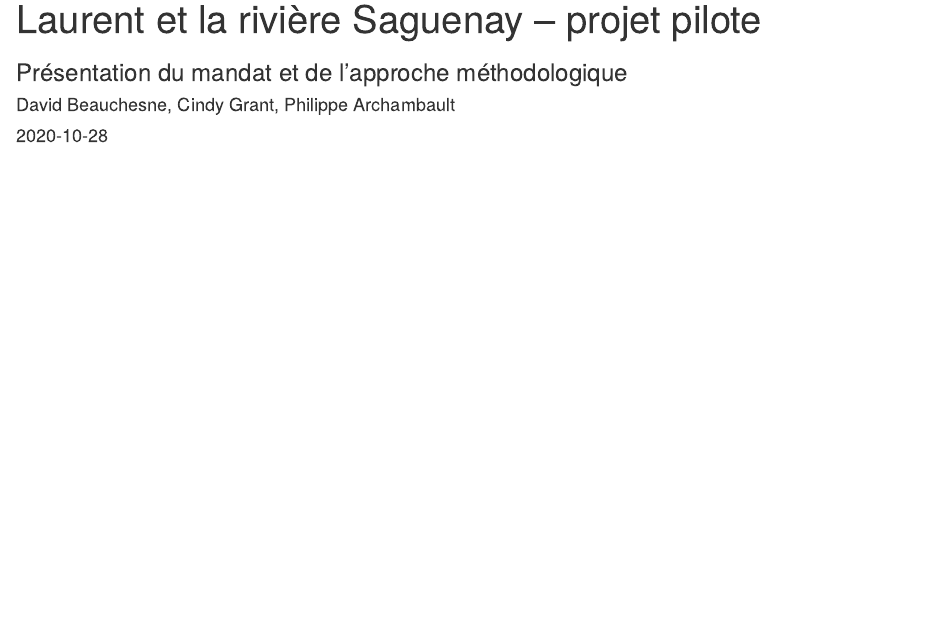
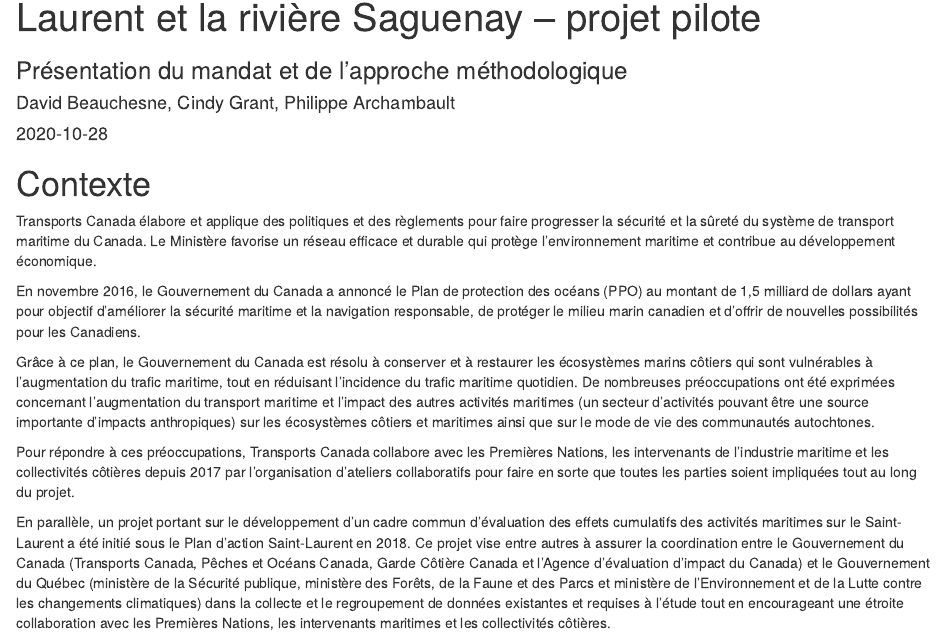
Before and after one commit to EffetsCumulatifsNavigation/Rapport, an R Markdown document (index.Rmd): the page in a window 1100 px wide, from 70 px down. Rendered offline with R 4.5, knitr and Pandoc, with nearby package versions; drawn as R Markdown's standard HTML page in place of the format the file asks for.

Commit message:
change index.Rmd to get pages

````diff
--- a/index.Rmd
+++ b/index.Rmd
@@ -39,3 +39,15 @@
 
 source('./Code/Functions/RenderTables.R')
 ```
+
+# Contexte
+
+Transports Canada élabore et applique des politiques et des règlements pour faire progresser la sécurité et la sûreté du système de transport maritime du Canada. Le Ministère favorise un réseau efficace et durable qui protège l’environnement maritime et contribue au développement économique.
+
+En novembre 2016, le Gouvernement du Canada a annoncé le Plan de protection des océans (PPO) au montant de 1,5 milliard de dollars ayant pour objectif d’améliorer la sécurité maritime et la navigation responsable, de protéger le milieu marin canadien et d’offrir de nouvelles possibilités pour les Canadiens.
+
+Grâce à ce plan, le Gouvernement du Canada est résolu à conserver et à restaurer les écosystèmes marins côtiers qui sont vulnérables à l’augmentation du trafic maritime, tout en réduisant l’incidence du trafic maritime quotidien. De nombreuses préoccupations ont été exprimées concernant l’augmentation du transport maritime et l’impact des autres activités maritimes (un secteur d’activités pouvant être une source importante d’impacts anthropiques) sur les écosystèmes côtiers et maritimes ainsi que sur le mode de vie des communautés autochtones.
+
+Pour répondre à ces préoccupations, Transports Canada collabore avec les Premières Nations, les intervenants de l’industrie maritime et les collectivités côtières depuis 2017 par l’organisation d’ateliers collaboratifs pour faire en sorte que toutes les parties soient impliquées tout au long du projet.
+
+En parallèle, un projet portant sur le développement d’un cadre commun d’évaluation des effets cumulatifs des activités maritimes sur le Saint-Laurent a été initié sous le Plan d’action Saint-Laurent en 2018.  Ce projet vise entre autres à assurer la coordination entre le Gouvernement du Canada (Transports Canada, Pêches et Océans Canada, Garde Côtière Canada et l’Agence d’évaluation d’impact du Canada) et le Gouvernement du Québec (ministère de la Sécurité publique, ministère des Forêts, de la Faune et des Parcs et ministère de l'Environnement et de la Lutte contre les changements climatiques) dans la collecte et le regroupement de données existantes et requises à l’étude tout en encourageant une étroite collaboration avec les Premières Nations, les intervenants maritimes et les collectivités côtières.
````
Also changed, not shown: Contenu/Intro/01-Contexte.Rmd (deleted, +0 -11 lines), docs/search_index.json, 15 other files.
